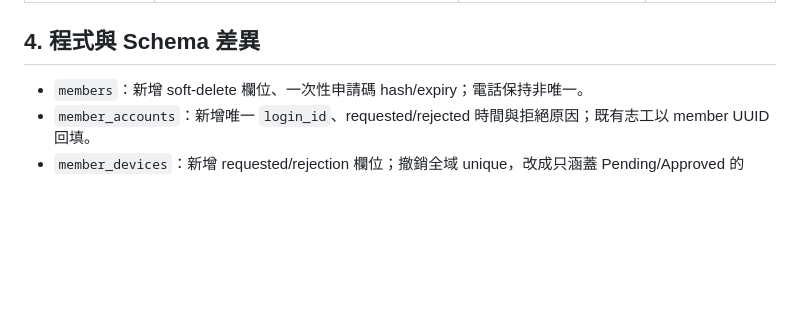
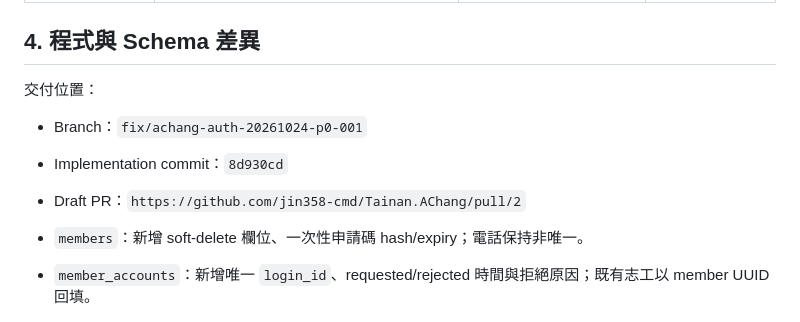
Before and after one commit to jin358-cmd/Tainan.AChang, a Markdown page: docs/ACHANG-AUTH-20261024-P0-001-verification.md, the part around the change. Rendered like a GitHub page; blank space fills up the shorter version.

Commit message:
docs: record auth repair delivery artifacts

```diff
--- a/docs/ACHANG-AUTH-20261024-P0-001-verification.md
+++ b/docs/ACHANG-AUTH-20261024-P0-001-verification.md
@@ -41,6 +41,12 @@ Production：**🟡 PENDING OWNER APPROVAL（未修改、未部署）**
 | 13 Deployment Gate | 開發已授權，Production 尚未授權；Free plan backup 是額外 gate | 不部署；Owner 核准前要求備份、preview/live E2E、rollback command 與 migration review | 🟡 PENDING |
 
 ## 4. 程式與 Schema 差異
+
+交付位置：
+
+- Branch：`fix/achang-auth-20261024-p0-001`
+- Implementation commit：`8d930cd`
+- Draft PR：`https://github.com/jin358-cmd/Tainan.AChang/pull/2`
 
 - `members`：新增 soft-delete 欄位、一次性申請碼 hash/expiry；電話保持非唯一。
 - `member_accounts`：新增唯一 `login_id`、requested/rejected 時間與拒絕原因；既有志工以 member UUID 回填。
```
